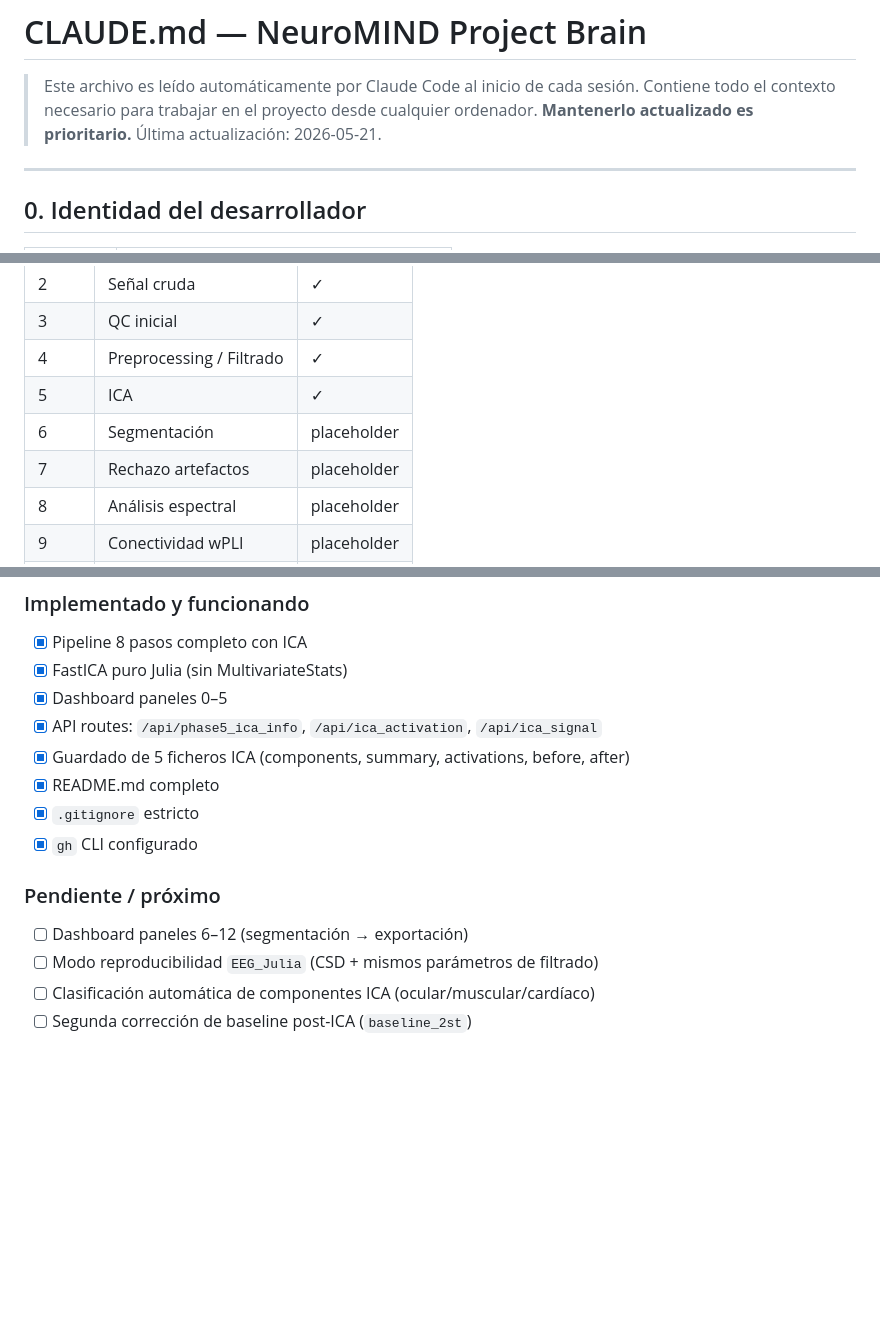
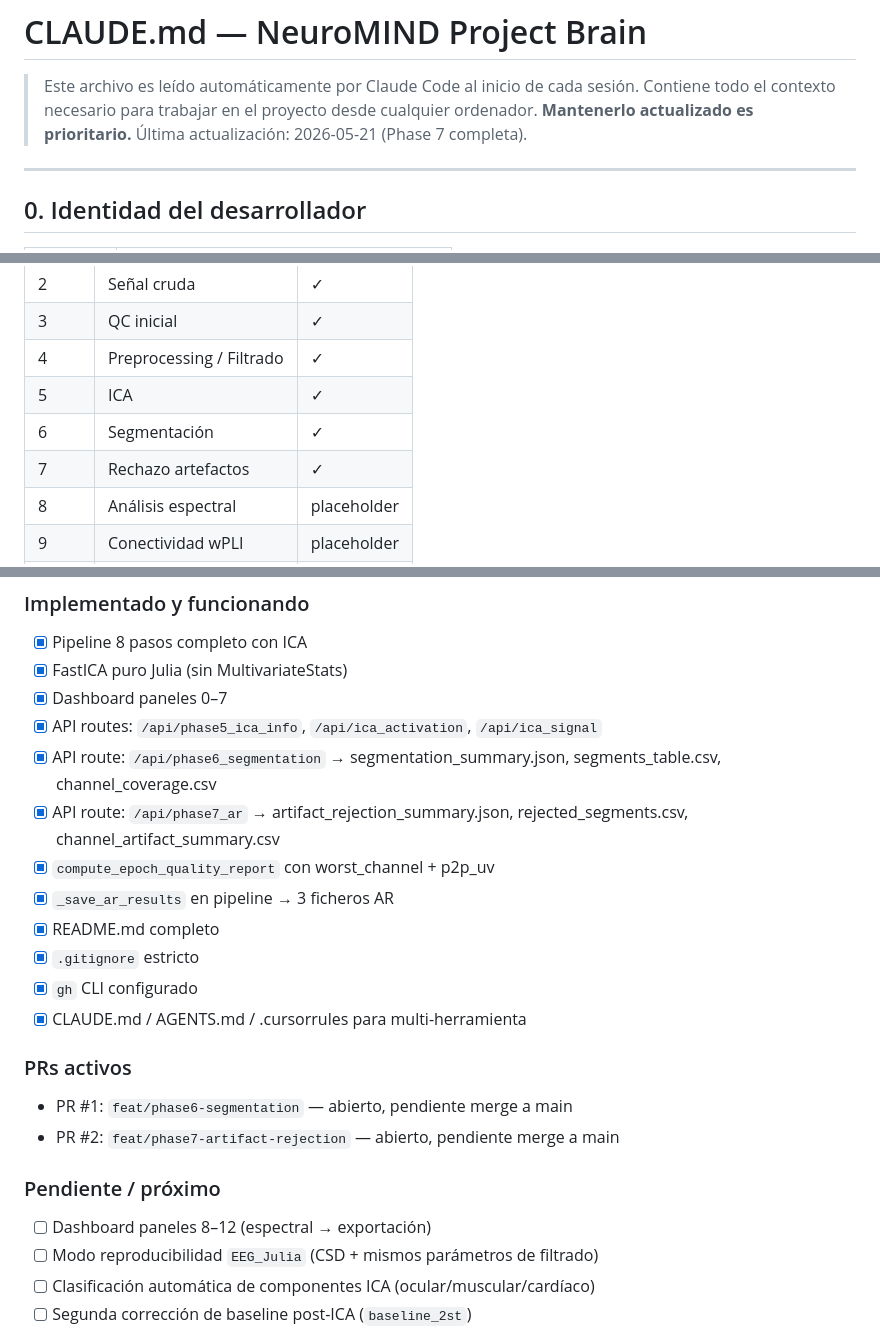
Before and after one commit to me1catrr/NeuroMIND, a Markdown page: CLAUDE.md, 3 parts joined by grey strips. GitHub-like rendering; blank space fills up the shorter version.

Commit message:
docs: actualizar CLAUDE.md → Phase 6+7 completadas, PRs #1 y #2
Co-Authored-By: Claude Sonnet 4.6 <noreply@anthropic.com>

```diff
--- a/CLAUDE.md
+++ b/CLAUDE.md
@@ -2,7 +2,7 @@
 
 > Este archivo es leído automáticamente por Claude Code al inicio de cada sesión.
 > Contiene todo el contexto necesario para trabajar en el proyecto desde cualquier ordenador.
-> **Mantenerlo actualizado es prioritario.** Última actualización: 2026-05-21.
+> **Mantenerlo actualizado es prioritario.** Última actualización: 2026-05-21 (Phase 7 completa).
 
 ---
 
@@ -100,8 +100,8 @@ Paneles 6–12: placeholder vacío (próximos a implementar).
 | 3 | QC inicial | ✓ |
 | 4 | Preprocessing / Filtrado | ✓ |
 | 5 | ICA | ✓ |
-| 6 | Segmentación | placeholder |
-| 7 | Rechazo artefactos | placeholder |
+| 6 | Segmentación | ✓ |
+| 7 | Rechazo artefactos | ✓ |
 | 8 | Análisis espectral | placeholder |
 | 9 | Conectividad wPLI | placeholder |
 | 10 | Surrogates / Inferencia | placeholder |
@@ -222,15 +222,23 @@ git push -u origin <rama>
 ### Implementado y funcionando
 - [x] Pipeline 8 pasos completo con ICA
 - [x] FastICA puro Julia (sin MultivariateStats)
-- [x] Dashboard paneles 0–5
+- [x] Dashboard paneles 0–7
 - [x] API routes: `/api/phase5_ica_info`, `/api/ica_activation`, `/api/ica_signal`
-- [x] Guardado de 5 ficheros ICA (components, summary, activations, before, after)
+- [x] API route: `/api/phase6_segmentation` → segmentation_summary.json, segments_table.csv, channel_coverage.csv
+- [x] API route: `/api/phase7_ar` → artifact_rejection_summary.json, rejected_segments.csv, channel_artifact_summary.csv
+- [x] `compute_epoch_quality_report` con worst_channel + p2p_uv
+- [x] `_save_ar_results` en pipeline → 3 ficheros AR
 - [x] README.md completo
 - [x] `.gitignore` estricto
 - [x] `gh` CLI configurado
+- [x] CLAUDE.md / AGENTS.md / .cursorrules para multi-herramienta
+
+### PRs activos
+- PR #1: `feat/phase6-segmentation` — abierto, pendiente merge a main
+- PR #2: `feat/phase7-artifact-rejection` — abierto, pendiente merge a main
 
 ### Pendiente / próximo
-- [ ] Dashboard paneles 6–12 (segmentación → exportación)
+- [ ] Dashboard paneles 8–12 (espectral → exportación)
 - [ ] Modo reproducibilidad `EEG_Julia` (CSD + mismos parámetros de filtrado)
 - [ ] Clasificación automática de componentes ICA (ocular/muscular/cardíaco)
 - [ ] Segunda corrección de baseline post-ICA (`baseline_2st`)
```
